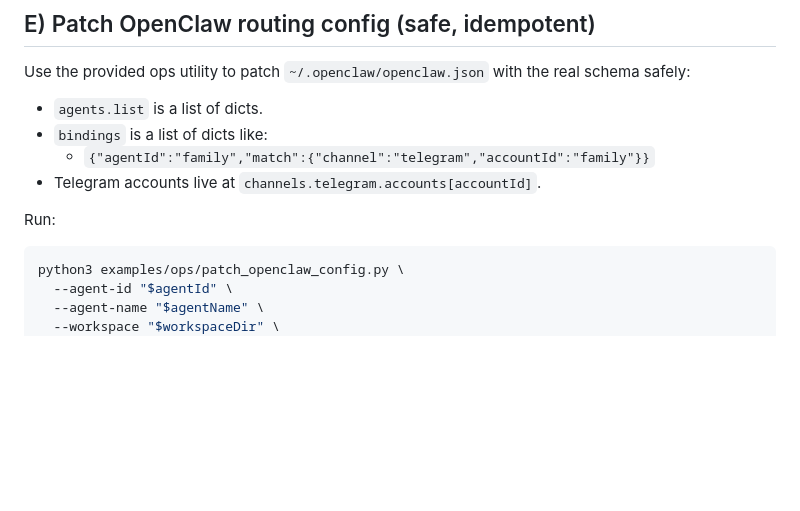
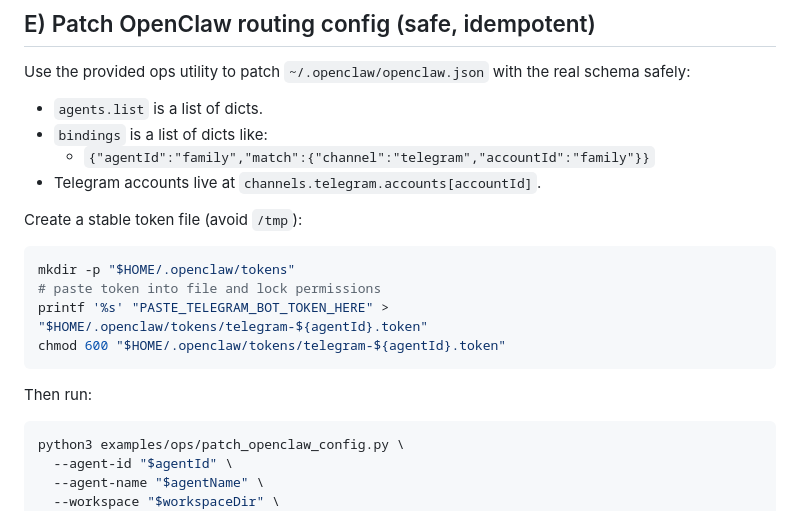
Before and after one commit to jonathangu/openclawbrain-site, a Markdown page: docs/new-agent-sop.md, the part around the change. Drawn GitHub-style; blank space fills up the shorter version.

Commit message:
docs(site): sync new-agent SOP chmod tokenFile

````diff
--- a/docs/new-agent-sop.md
+++ b/docs/new-agent-sop.md
@@ -87,7 +87,16 @@ Use the provided ops utility to patch `~/.openclaw/openclaw.json` with the real
   - `{"agentId":"family","match":{"channel":"telegram","accountId":"family"}}`
 - Telegram accounts live at `channels.telegram.accounts[accountId]`.
 
-Run:
+Create a stable token file (avoid `/tmp`):
+
+```bash
+mkdir -p "$HOME/.openclaw/tokens"
+# paste token into file and lock permissions
+printf '%s' "PASTE_TELEGRAM_BOT_TOKEN_HERE" > "$HOME/.openclaw/tokens/telegram-${agentId}.token"
+chmod 600 "$HOME/.openclaw/tokens/telegram-${agentId}.token"
+```
+
+Then run:
 
 ```bash
 python3 examples/ops/patch_openclaw_config.py \
````
